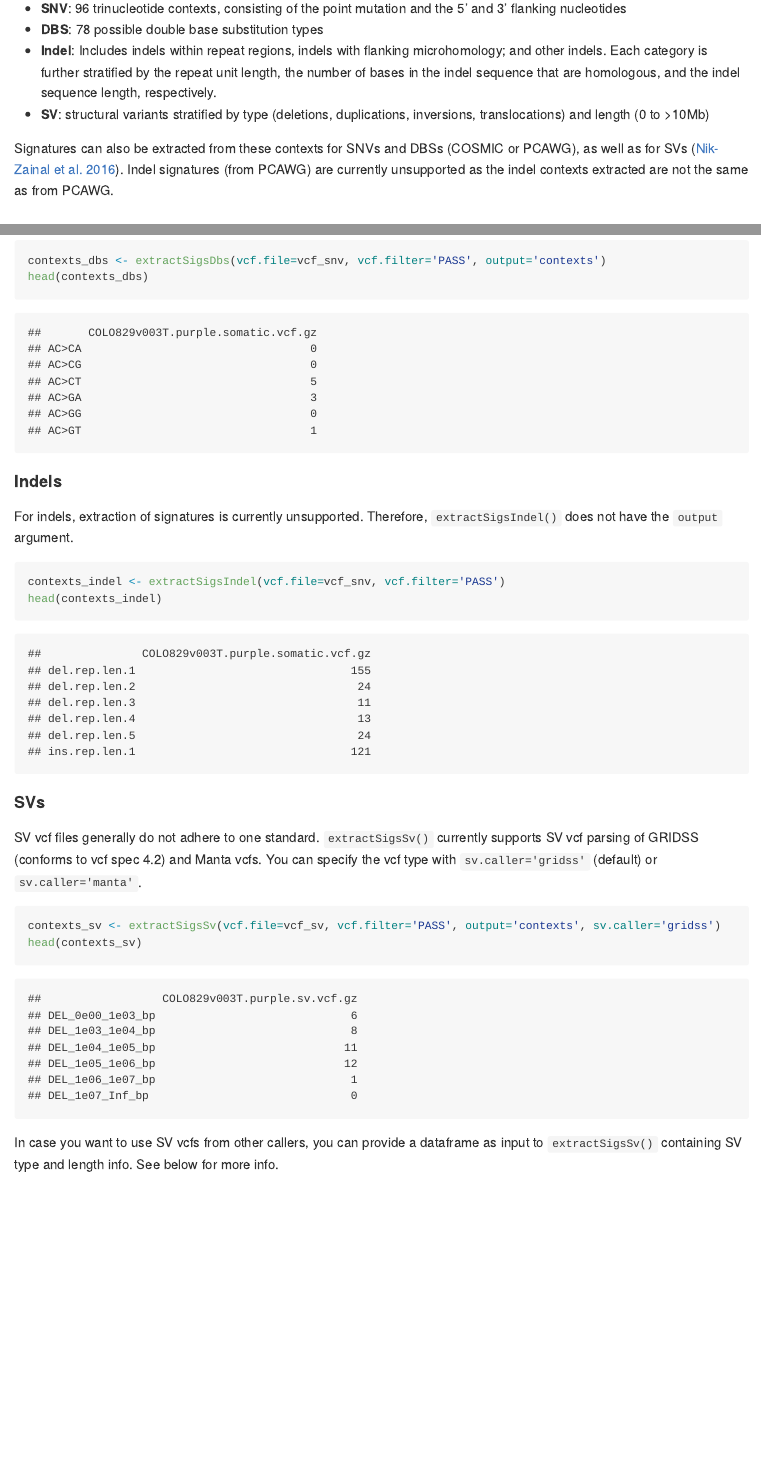
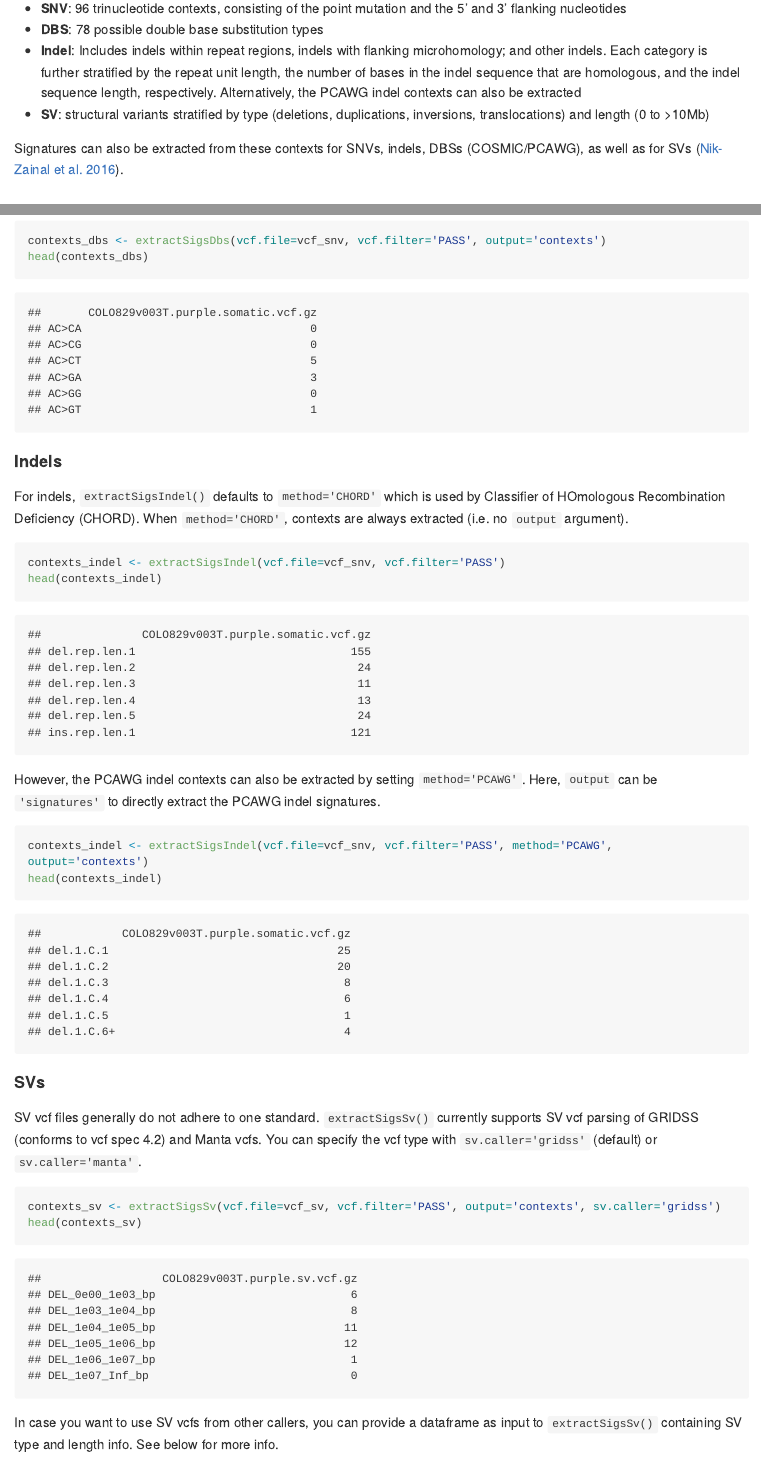
Before and after one commit to UMCUGenetics/mutSigExtractor, an R Markdown document (doc/README.Rmd): the page in a window 1100 px wide, from 250 px down, and a second part further down, joined at a grey line. The pictures show the output file doc/README.md that the author committed with the source, drawn offline in the style of GitHub; long lines of code are wrapped.

Commit message:
Updated readme

````diff
--- a/doc/README.Rmd
+++ b/doc/README.Rmd
@@ -13,14 +13,12 @@ nucleotides
 * **Indel**: Includes indels within repeat regions, indels with flanking
 microhomology; and other indels. Each category is further stratified by the repeat unit length,
 the number of bases in the indel sequence that are homologous, and the indel sequence length,
-respectively.
+respectively. Alternatively, the PCAWG indel contexts can also be extracted
 * **SV**: structural variants stratified by type (deletions, duplications, inversions,
 translocations) and length (0 to >10Mb)
 
-Signatures can also be extracted from these contexts for SNVs and DBSs (COSMIC or PCAWG), as well
-as for SVs ([Nik-Zainal et al. 2016](https://www.nature.com/articles/nature17676)). Indel signatures
-(from PCAWG) are currently unsupported as the indel contexts extracted are not the same as from
-PCAWG.
+Signatures can also be extracted from these contexts for SNVs, indels, DBSs (COSMIC/PCAWG), as
+well as for SVs ([Nik-Zainal et al. 2016](https://www.nature.com/articles/nature17676)).
 
 ## Installation
 mutSigExtractor requires some bioconductor packages to first be installed.
@@ -126,12 +125,21 @@ contexts_dbs <- extractSigsDbs(vcf.file=vcf_snv, vcf.filter='PASS', output='cont
 head(contexts_dbs)
 ```
 #### Indels
-For indels, extraction of signatures is currently unsupported. Therefore, `extractSigsIndel()` does
-not have the `output` argument.
+For indels, `extractSigsIndel()` defaults to `method='CHORD'` which is used by Classifier of
+HOmologous Recombination Deficiency (CHORD). When `method='CHORD'`, contexts are always extracted
+(i.e. no `output` argument).
 ```{r message=FALSE, warning=FALSE}
 contexts_indel <- extractSigsIndel(vcf.file=vcf_snv, vcf.filter='PASS')
 head(contexts_indel)
 ```
+
+However, the PCAWG indel contexts can also be extracted by setting `method='PCAWG'`. Here, `output`
+can be `'signatures'` to directly extract the PCAWG indel signatures.
+```{r message=FALSE, warning=FALSE}
+contexts_indel <- extractSigsIndel(vcf.file=vcf_snv, vcf.filter='PASS', method='PCAWG', output='contexts')
+head(contexts_indel)
+```
+
 #### SVs
 SV vcf files generally do not adhere to one standard. `extractSigsSv()` currently supports SV vcf
 parsing of GRIDSS (conforms to vcf spec 4.2) and Manta vcfs. You can specify the vcf type
````
Also changed, not shown: README.md, doc/README.md, doc/README.Rmd (8 more changed lines).
